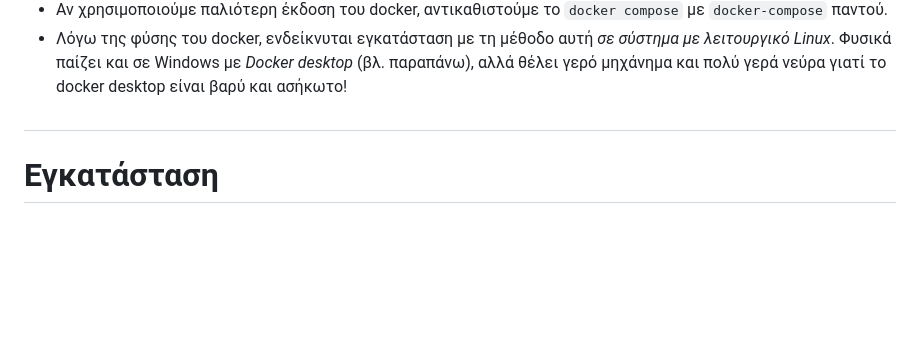
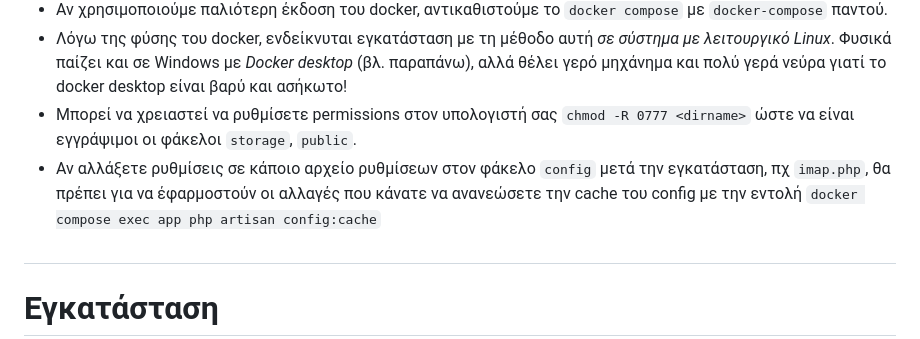
Before and after one commit to g-theodoroy/electronic_protocol, a Markdown page: README.md, the part around the change. Rendered like a GitHub page; blank space fills up the shorter version.

````diff
--- a/README.md
+++ b/README.md
@@ -67,6 +67,9 @@ https://drive.google.com/file/d/0B2ACFOVDi2ORWmZjUGNmQTNpVlk/view?usp=sharing
 - Αν χρησιμοποιούμε παλιότερη έκδοση του docker, αντικαθιστούμε το ```docker compose``` με ```docker-compose``` παντού.
 - Λόγω της φύσης του docker, ενδείκνυται εγκατάσταση με τη μέθοδο αυτή *σε σύστημα με λειτουργικό Linux*.
 Φυσικά παίζει και σε Windows με *Docker desktop* (βλ. παραπάνω), αλλά θέλει γερό μηχάνημα και πολύ γερά νεύρα γιατί το docker desktop είναι βαρύ και ασήκωτο!
+- Μπορεί να χρειαστεί να ρυθμίσετε permissions στον υπολογιστή σας ```chmod -R 0777 <dirname>``` ώστε να είναι εγγράψιμοι οι φάκελοι ```storage```, ```public```.
+- Αν αλλάξετε ρυθμίσεις σε κάποιο αρχείο ρυθμίσεων στον φάκελο ```config``` μετά την εγκατάσταση, πχ ```imap.php```, θα πρέπει για να έφαρμοστούν οι αλλαγές που κάνατε να ανανεώσετε την cache του config με την εντολή ```docker compose exec app php artisan config:cache```
+
 
 #
 # Εγκατάσταση
````
